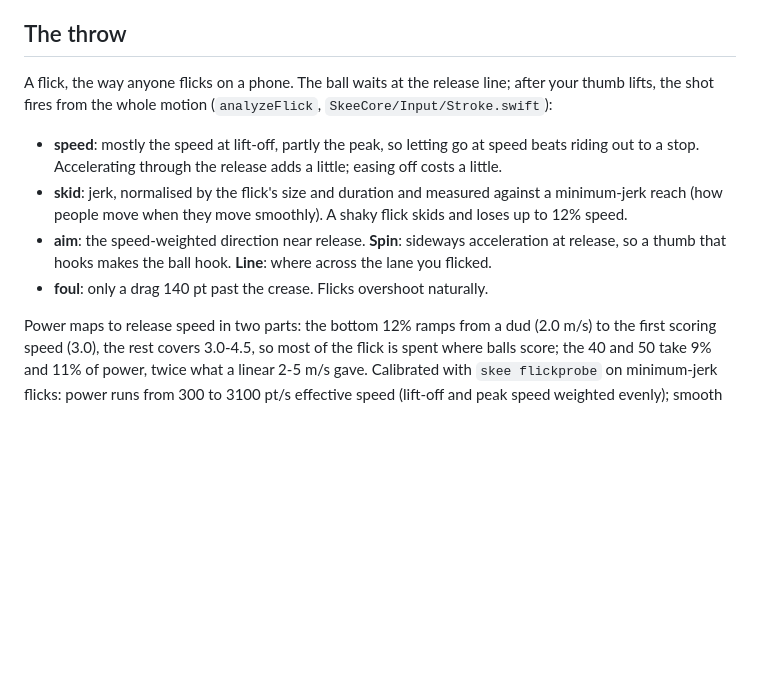
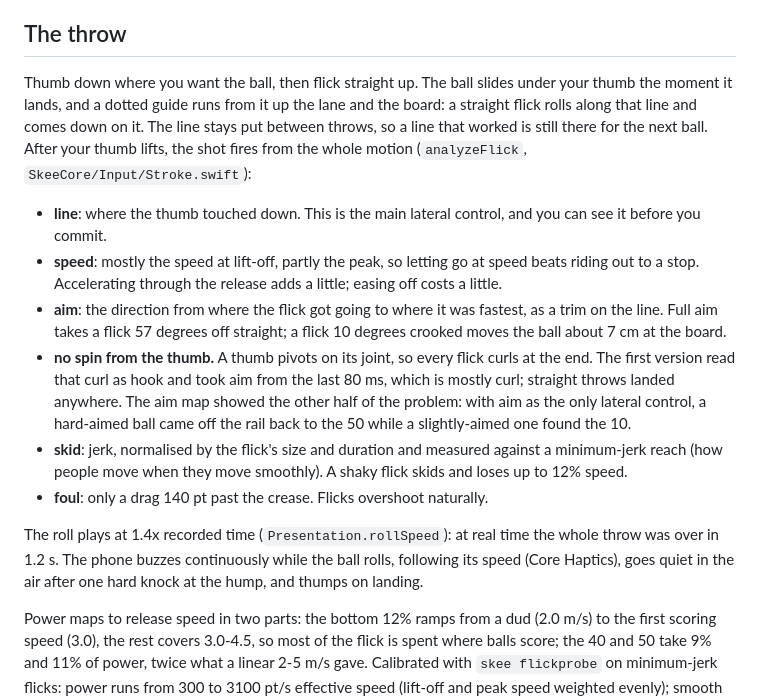
Before and after one commit to notactuallytreyanastasio/skee_skee_skee, a Markdown page: docs/DESIGN.md, the part around the change. Rendered like a GitHub page; blank space fills up the shorter version.

```diff
--- a/docs/DESIGN.md
+++ b/docs/DESIGN.md
@@ -184,20 +184,36 @@ built for 3D yet. Every ante is cel for now.
 
 ## The throw
 
-A flick, the way anyone flicks on a phone. The ball waits at the release
-line; after your thumb lifts, the shot fires from the whole motion
-(`analyzeFlick`, `SkeeCore/Input/Stroke.swift`):
+Thumb down where you want the ball, then flick straight up. The ball slides
+under your thumb the moment it lands, and a dotted guide runs from it up the
+lane and the board: a straight flick rolls along that line and comes down on
+it. The line stays put between throws, so a line that worked is still there
+for the next ball. After your thumb lifts, the shot fires from the whole
+motion (`analyzeFlick`, `SkeeCore/Input/Stroke.swift`):
 
+- **line**: where the thumb touched down. This is the main lateral control,
+  and you can see it before you commit.
 - **speed**: mostly the speed at lift-off, partly the peak, so letting go at
   speed beats riding out to a stop. Accelerating through the release adds a
   little; easing off costs a little.
+- **aim**: the direction from where the flick got going to where it was
+  fastest, as a trim on the line. Full aim takes a flick 57 degrees off
+  straight; a flick 10 degrees crooked moves the ball about 7 cm at the board.
+- **no spin from the thumb.** A thumb pivots on its joint, so every flick
+  curls at the end. The first version read that curl as hook and took aim
+  from the last 80 ms, which is mostly curl; straight throws landed anywhere.
+  The aim map showed the other half of the problem: with aim as the only
+  lateral control, a hard-aimed ball came off the rail back to the 50 while a
+  slightly-aimed one found the 10.
 - **skid**: jerk, normalised by the flick's size and duration and measured
   against a minimum-jerk reach (how people move when they move smoothly). A
   shaky flick skids and loses up to 12% speed.
-- **aim**: the speed-weighted direction near release. **Spin**: sideways
-  acceleration at release, so a thumb that hooks makes the ball hook.
-  **Line**: where across the lane you flicked.
 - **foul**: only a drag 140 pt past the crease. Flicks overshoot naturally.
+
+The roll plays at 1.4x recorded time (`Presentation.rollSpeed`): at real time
+the whole throw was over in 1.2 s. The phone buzzes continuously while the
+ball rolls, following its speed (Core Haptics), goes quiet in the air after
+one hard knock at the hump, and thumps on landing.
 
 Power maps to release speed in two parts: the bottom 12% ramps from a dud (2.0 m/s) to the first scoring speed (3.0), the rest covers 3.0-4.5, so most of the flick is spent where balls score; the 40 and 50 take 9% and 11% of power, twice what a linear 2-5 m/s gave. Calibrated with `skee flickprobe` on minimum-jerk flicks: power runs from 300
 to 3100 pt/s effective speed (lift-off and peak speed weighted evenly); smooth flicks measure jerk 2-8, shaky ones
```
Also changed, not shown: docs/TOOLS.md (+1 -0 lines), docs/images/guide.png (added), 9 other files.
